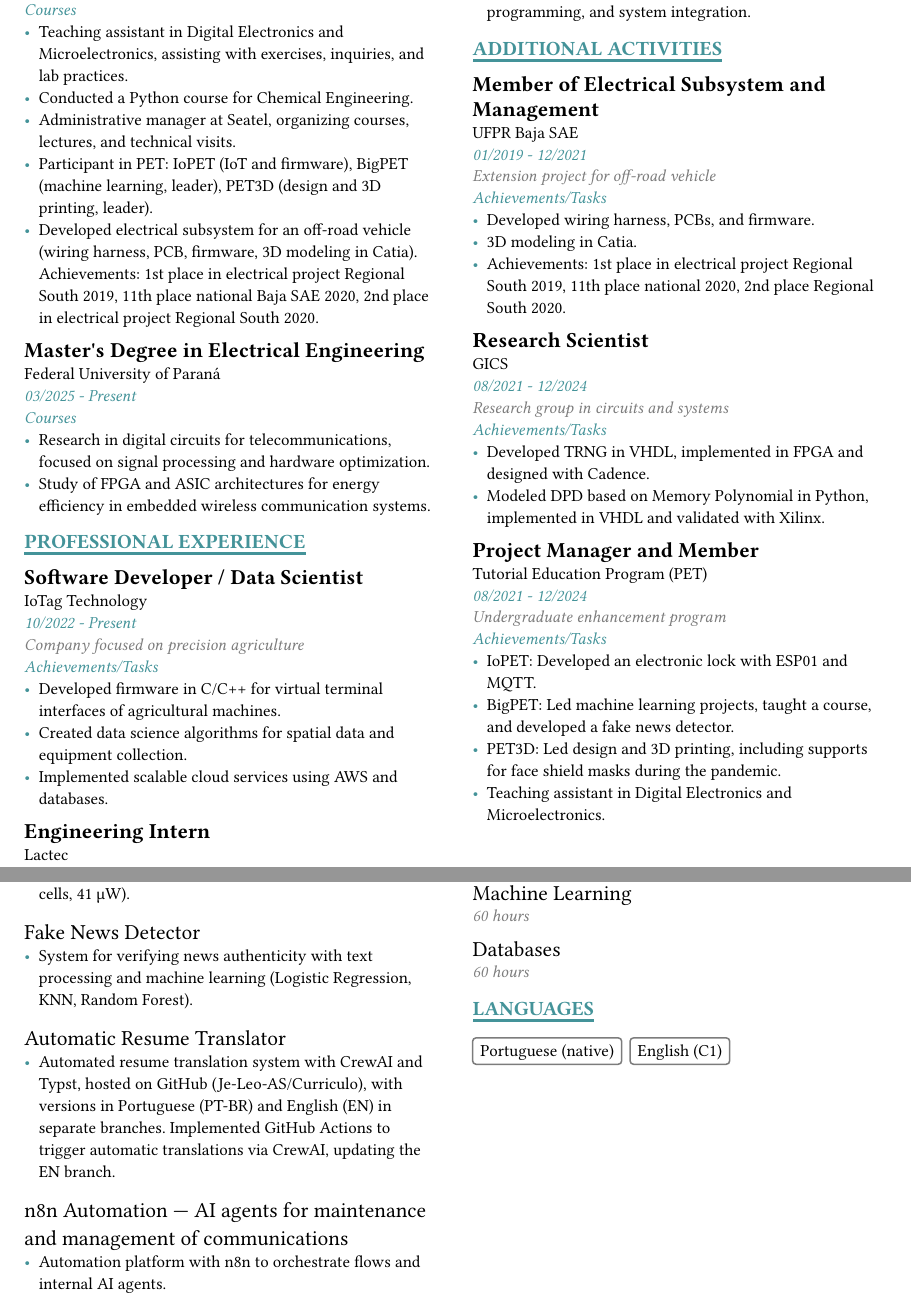
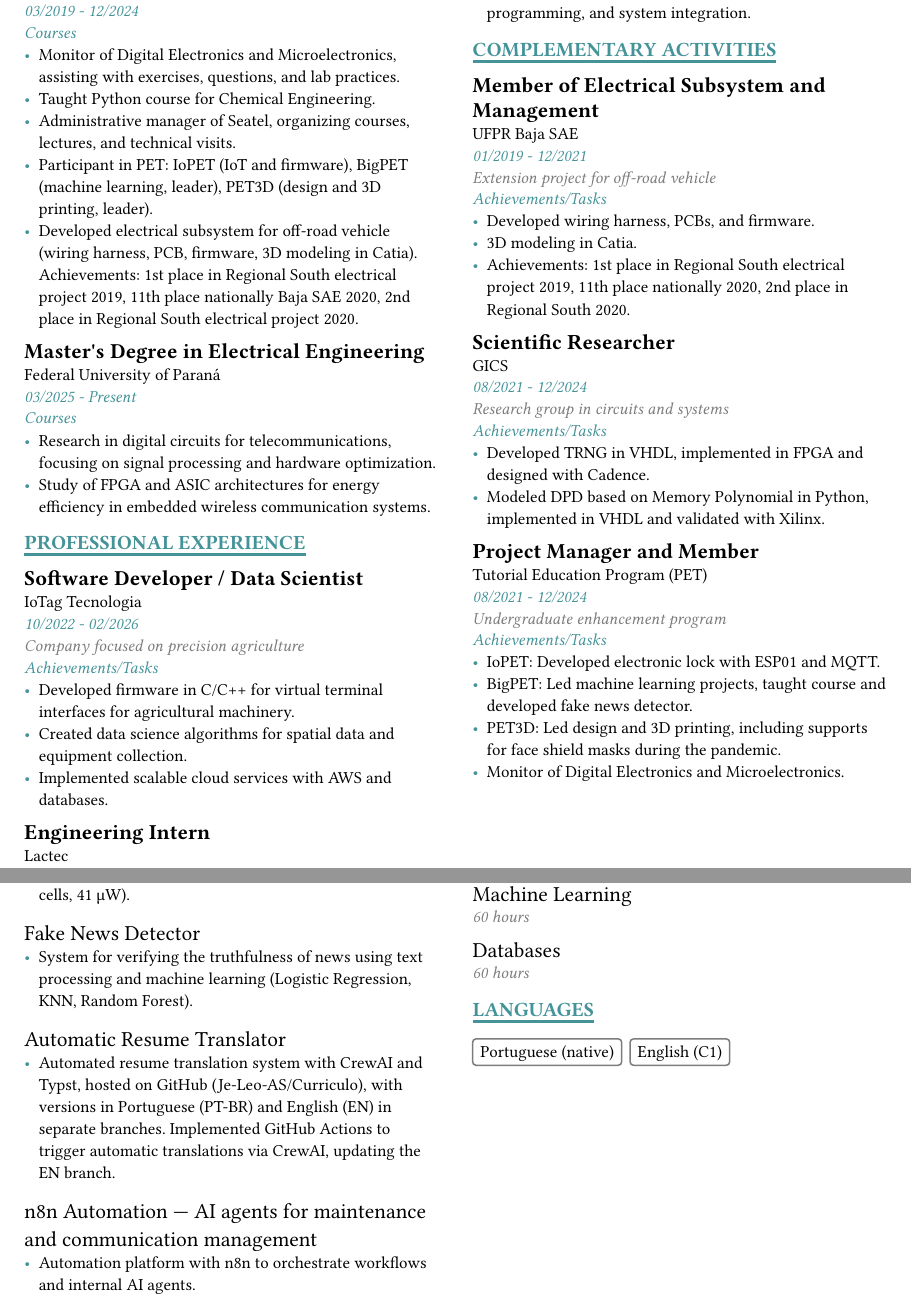
Before and after one commit to Je-Leo-AS/Curriculo, a Typst document (main.typ): two parts of pages 1 and 2 of 2, joined at a grey line, cut so that both start at the same text. The pictures show the PDF file main.pdf that the author committed with the source.

Commit message:
Atualiza arquivos na branch EN

```diff
--- a/main.typ
+++ b/main.typ
@@ -20,11 +20,11 @@
   title: "Bachelor's Degree in Electrical Engineering",
   subtitle: "Federal University of Paraná",
   task-description: [
-    - Teaching assistant in Digital Electronics and Microelectronics, assisting with exercises, inquiries, and lab practices.
-    - Conducted a Python course for Chemical Engineering.
-    - Administrative manager at Seatel, organizing courses, lectures, and technical visits.
+    - Monitor of Digital Electronics and Microelectronics, assisting with exercises, questions, and lab practices.
+    - Taught Python course for Chemical Engineering.
+    - Administrative manager of Seatel, organizing courses, lectures, and technical visits.
     - Participant in PET: IoPET (IoT and firmware), BigPET (machine learning, leader), PET3D (design and 3D printing, leader).
-    - Developed electrical subsystem for an off-road vehicle (wiring harness, PCB, firmware, 3D modeling in Catia). Achievements: 1st place in electrical project Regional South 2019, 11th place national Baja SAE 2020, 2nd place in electrical project Regional South 2020.
+    - Developed electrical subsystem for off-road vehicle (wiring harness, PCB, firmware, 3D modeling in Catia). Achievements: 1st place in Regional South electrical project 2019, 11th place nationally Baja SAE 2020, 2nd place in Regional South electrical project 2020.
   ],
   date-from: "03/2019",
   date-to: "12/2024",
@@ -34,7 +34,7 @@
   title: "Master's Degree in Electrical Engineering",
   subtitle: "Federal University of Paraná",
   task-description: [
-    - Research in digital circuits for telecommunications, focused on signal processing and hardware optimization.
+    - Research in digital circuits for telecommunications, focusing on signal processing and hardware optimization.
     - Study of FPGA and ASIC architectures for energy efficiency in embedded wireless communication systems.
   ],
   date-from: "03/2025",
@@ -45,15 +45,15 @@
 
 #experience-work(
   title: "Software Developer / Data Scientist",
-  subtitle: "IoTag Technology",
+  subtitle: "IoTag Tecnologia",
   facility-description: "Company focused on precision agriculture",
   task-description: [
-    - Developed firmware in C/C++ for virtual terminal interfaces of agricultural machines.
+    - Developed firmware in C/C++ for virtual terminal interfaces for agricultural machinery.
     - Created data science algorithms for spatial data and equipment collection.
-    - Implemented scalable cloud services using AWS and databases.
+    - Implemented scalable cloud services with AWS and databases.
   ],
   date-from: "10/2022",
-  date-to: "Present",
+  date-to: "02/2026",
 )
 
 #experience-work(
@@ -68,7 +68,7 @@
   date-to: "10/2022",
 )
 
-== Additional Activities
+== Complementary Activities
 
 #experience-work(
   title: "Member of Electrical Subsystem and Management",
@@ -77,14 +77,14 @@
   task-description: [
     - Developed wiring harness, PCBs, and firmware.
     - 3D modeling in Catia.
-    - Achievements: 1st place in electrical project Regional South 2019, 11th place national 2020, 2nd place Regional South 2020.
+    - Achievements: 1st place in Regional South electrical project 2019, 11th place nationally 2020, 2nd place in Regional South 2020.
   ],
   date-from: "01/2019",
   date-to: "12/2021",
 )
 
 #experience-work(
-  title: "Research Scientist",
+  title: "Scientific Researcher",
   subtitle: "GICS",
   facility-description: "Research group in circuits and systems",
   task-description: [
@@ -100,10 +100,10 @@
   subtitle: "Tutorial Education Program (PET)",
   facility-description: "Undergraduate enhancement program",
   task-description: [
-    - IoPET: Developed an electronic lock with ESP01 and MQTT.
-    - BigPET: Led machine learning projects, taught a course, and developed a fake news detector.
+    - IoPET: Developed electronic lock with ESP01 and MQTT.
+    - BigPET: Led machine learning projects, taught course and developed fake news detector.
     - PET3D: Led design and 3D printing, including supports for face shield masks during the pandemic.
-    - Teaching assistant in Digital Electronics and Microelectronics.
+    - Monitor of Digital Electronics and Microelectronics.
   ],
   date-from: "08/2021",
   date-to: "12/2024",
@@ -140,7 +140,7 @@
 #project(
   title: "Fake News Detector",
   description: [
-    - System for verifying news authenticity with text processing and machine learning (Logistic Regression, KNN, Random Forest).
+    - System for verifying the truthfulness of news using text processing and machine learning (Logistic Regression, KNN, Random Forest).
   ],
   date-from: ""
 )
@@ -154,6 +154,6 @@
 )
 
 #project(
-  title: "n8n Automation — AI agents for maintenance and management of communications",
+  title: "n8n Automation — AI agents for maintenance and communication management",
   description: [
-    - Automation platform with n8n to orchestrate flows and internal AI agents.
+    - Automation platform with n8n to orchestrate workflows and internal AI agents.
```
Also changed, not shown: main.pdf, main.typ (21 more changed lines).
